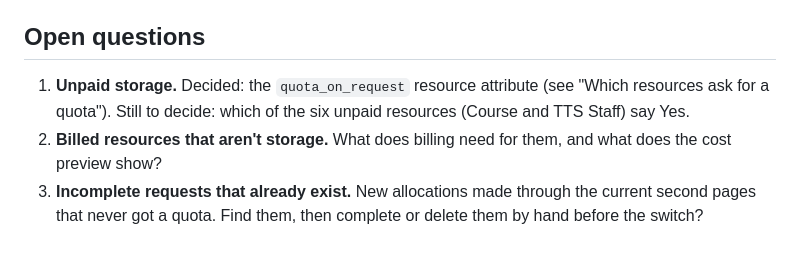
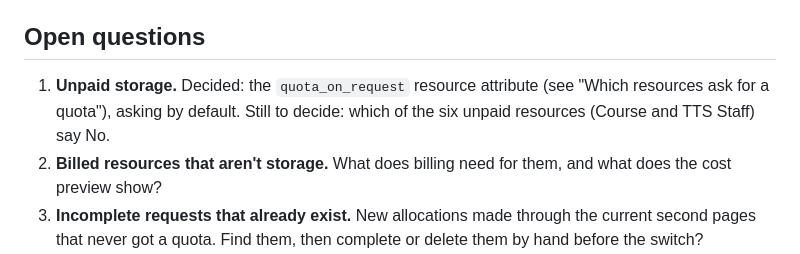
Before and after one commit to Tufts-Technology-Services/coldfront-utils, a Markdown page: docs/allocation-request-plan.md, the part around one of its changes. GitHub-like rendering.

```diff
--- a/docs/allocation-request-plan.md
+++ b/docs/allocation-request-plan.md
@@ -321,7 +322,8 @@ app stops startup with `ImproperlyConfigured`; one listed after it is E002.
 ## Open questions
 
 1. **Unpaid storage.** Decided: the `quota_on_request` resource attribute (see "Which resources ask
-   for a quota"). Still to decide: which of the six unpaid resources (Course and TTS Staff) say Yes.
+   for a quota"), asking by default. Still to decide: which of the six unpaid resources (Course and
+   TTS Staff) say No.
 2. **Billed resources that aren't storage.** What does billing need for them, and what does the cost
    preview show?
 3. **Incomplete requests that already exist.** New allocations made through the current second
```
Also changed, not shown: other parts of docs/allocation-request-plan.md (+18 -17 lines).
